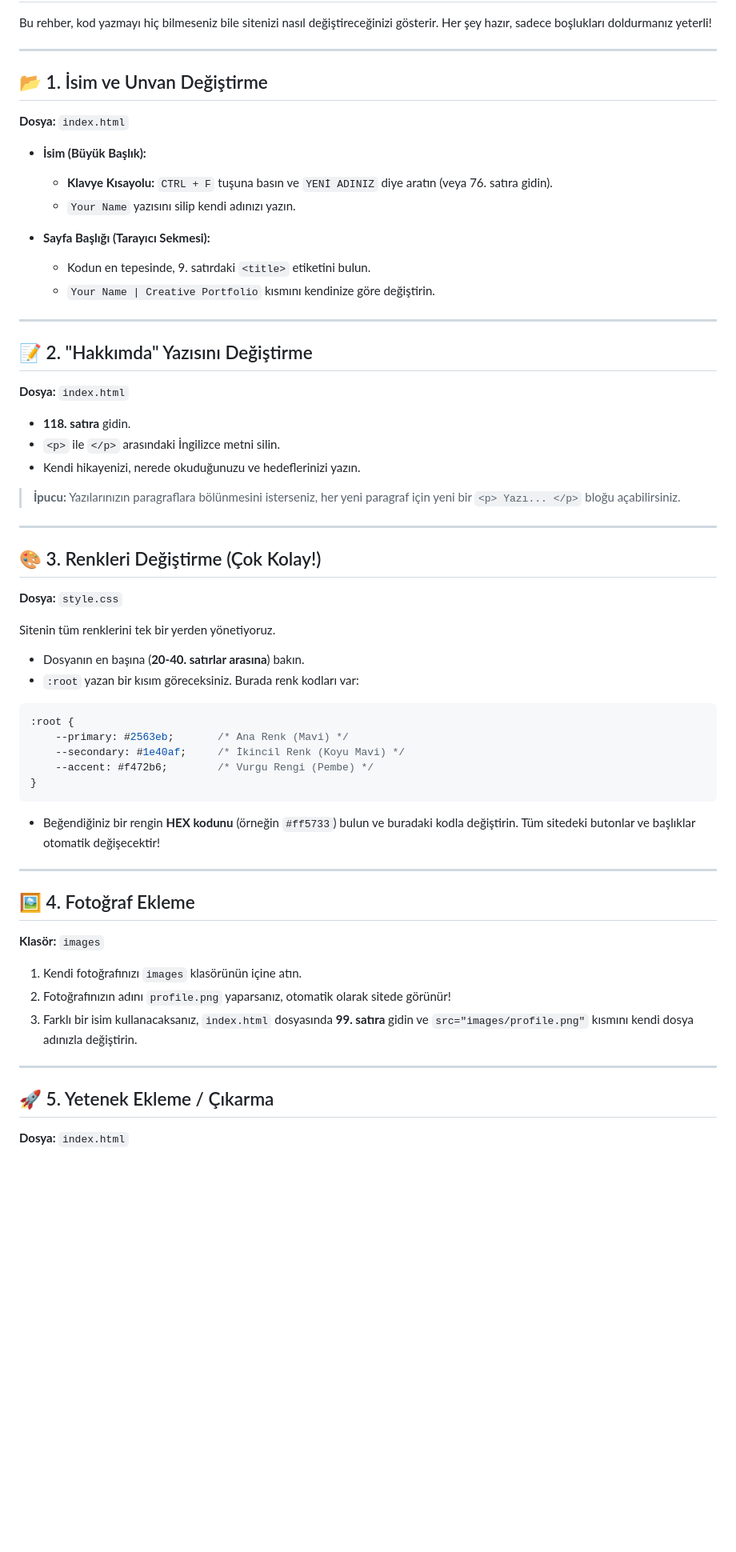
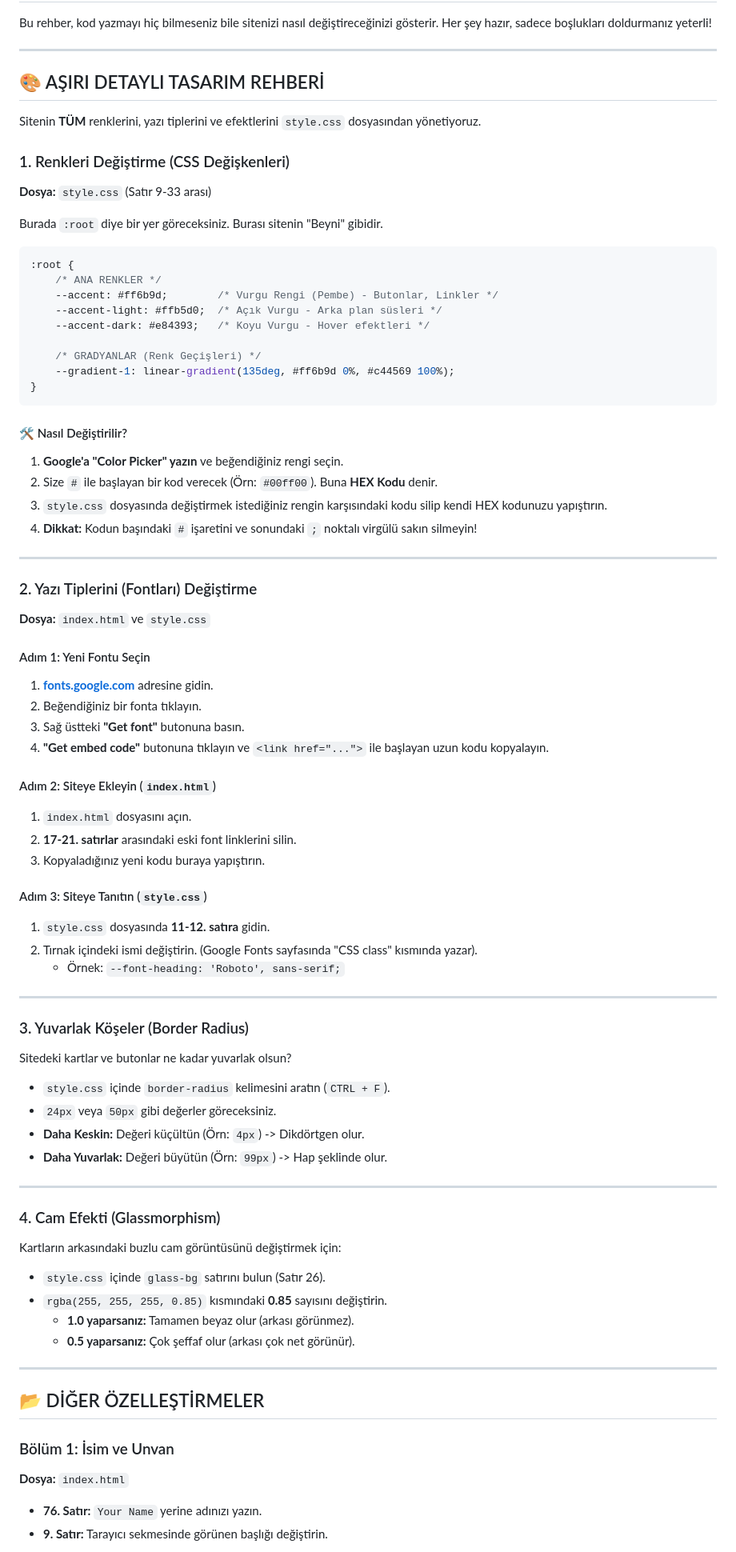
Before and after one commit to thedebugqueen/Personal-Portfolio, a Markdown page: CODE_GUIDE.md, the part around one of its changes. Shown at 80% size. GitHub-like rendering; blank space fills up the shorter version.

Commit message:
Enhance Code Guide with detailed Design instructions

````diff
--- a/CODE_GUIDE.md
+++ b/CODE_GUIDE.md
@@ -4,57 +4,80 @@ Bu rehber, kod yazmayı hiç bilmeseniz bile sitenizi nasıl değiştireceğiniz
 
 ---
 
-## 📂 1. İsim ve Unvan Değiştirme
-**Dosya:** `index.html`
+## 🎨 AŞIRI DETAYLI TASARIM REHBERİ
 
-- **İsim (Büyük Başlık):**
-  - **Klavye Kısayolu:** `CTRL + F` tuşuna basın ve `YENİ ADINIZ` diye aratın (veya 76. satıra gidin).
-  - `Your Name` yazısını silip kendi adınızı yazın.
+Sitenin **TÜM** renklerini, yazı tiplerini ve efektlerini `style.css` dosyasından yönetiyoruz.
 
-- **Sayfa Başlığı (Tarayıcı Sekmesi):**
-  - Kodun en tepesinde, 9. satırdaki `<title>` etiketini bulun.
-  - `Your Name | Creative Portfolio` kısmını kendinize göre değiştirin.
+### 1. Renkleri Değiştirme (CSS Değişkenleri)
+**Dosya:** `style.css` (Satır 9-33 arası)
+
+Burada `:root` diye bir yer göreceksiniz. Burası sitenin "Beyni" gibidir.
+
+```css
+:root {
+    /* ANA RENKLER */
+    --accent: #ff6b9d;        /* Vurgu Rengi (Pembe) - Butonlar, Linkler */
+    --accent-light: #ffb5d0;  /* Açık Vurgu - Arka plan süsleri */
+    --accent-dark: #e84393;   /* Koyu Vurgu - Hover efektleri */
+
+    /* GRADYANLAR (Renk Geçişleri) */
+    --gradient-1: linear-gradient(135deg, #ff6b9d 0%, #c44569 100%);
+}
+```
+
+#### 🛠️ Nasıl Değiştirilir?
+1.  **Google'a "Color Picker" yazın** ve beğendiğiniz rengi seçin.
+2.  Size `#` ile başlayan bir kod verecek (Örn: `#00ff00`). Buna **HEX Kodu** denir.
+3.  `style.css` dosyasında değiştirmek istediğiniz rengin karşısındaki kodu silip kendi HEX kodunuzu yapıştırın.
+4.  **Dikkat:** Kodun başındaki `#` işaretini ve sonundaki `;` noktalı virgülü sakın silmeyin!
 
 ---
 
-## 📝 2. "Hakkımda" Yazısını Değiştirme
-**Dosya:** `index.html`
+### 2. Yazı Tiplerini (Fontları) Değiştirme
+**Dosya:** `index.html` ve `style.css`
 
-- **118. satıra** gidin.
-- `<p>` ile `</p>` arasındaki İngilizce metni silin.
-- Kendi hikayenizi, nerede okuduğunuzu ve hedeflerinizi yazın.
-> **İpucu:** Yazılarınızın paragraflara bölünmesini isterseniz, her yeni paragraf için yeni bir `<p> Yazı... </p>` bloğu açabilirsiniz.
+#### Adım 1: Yeni Fontu Seçin
+1.  **[fonts.google.com](https://fonts.google.com)** adresine gidin.
+2.  Beğendiğiniz bir fonta tıklayın.
+3.  Sağ üstteki **"Get font"** butonuna basın.
+4.  **"Get embed code"** butonuna tıklayın ve `<link href="...">` ile başlayan uzun kodu kopyalayın.
+
+#### Adım 2: Siteye Ekleyin (`index.html`)
+1.  `index.html` dosyasını açın.
+2.  **17-21. satırlar** arasındaki eski font linklerini silin.
+3.  Kopyaladığınız yeni kodu buraya yapıştırın.
+
+#### Adım 3: Siteye Tanıtın (`style.css`)
+1.  `style.css` dosyasında **11-12. satıra** gidin.
+2.  Tırnak içindeki ismi değiştirin. (Google Fonts sayfasında "CSS class" kısmında yazar).
+    *   Örnek: `--font-heading: 'Roboto', sans-serif;`
 
 ---
 
-## 🎨 3. Renkleri Değiştirme (Çok Kolay!)
-**Dosya:** `style.css`
+### 3. Yuvarlak Köşeler (Border Radius)
+Sitedeki kartlar ve butonlar ne kadar yuvarlak olsun?
 
-Sitenin tüm renklerini tek bir yerden yönetiyoruz.
-- Dosyanın en başına (**20-40. satırlar arasına**) bakın.
-- `:root` yazan bir kısım göreceksiniz. Burada renk kodları var:
-
-```css
-:root {
-    --primary: #2563eb;       /* Ana Renk (Mavi) */
-    --secondary: #1e40af;     /* İkincil Renk (Koyu Mavi) */
-    --accent: #f472b6;        /* Vurgu Rengi (Pembe) */
-}
-```
-
-- Beğendiğiniz bir rengin **HEX kodunu** (örneğin `#ff5733`) bulun ve buradaki kodla değiştirin. Tüm sitedeki butonlar ve başlıklar otomatik değişecektir!
+- `style.css` içinde `border-radius` kelimesini aratın (`CTRL + F`).
+- `24px` veya `50px` gibi değerler göreceksiniz.
+- **Daha Keskin:** Değeri küçültün (Örn: `4px`) -> Dikdörtgen olur.
+- **Daha Yuvarlak:** Değeri büyütün (Örn: `99px`) -> Hap şeklinde olur.
 
 ---
 
-## 🖼️ 4. Fotoğraf Ekleme
-**Klasör:** `images`
+### 4. Cam Efekti (Glassmorphism)
+Kartların arkasındaki buzlu cam görüntüsünü değiştirmek için:
 
-1. Kendi fotoğrafınızı `images` klasörünün içine atın.
-2. Fotoğrafınızın adını `profile.png` yaparsanız, otomatik olarak sitede görünür!
-3. Farklı bir isim kullanacaksanız, `index.html` dosyasında **99. satıra** gidin ve `src="images/profile.png"` kısmını kendi dosya adınızla değiştirin.
+- `style.css` içinde `glass-bg` satırını bulun (Satır 26).
+- `rgba(255, 255, 255, 0.85)` kısmındaki **0.85** sayısını değiştirin.
+    - **1.0 yaparsanız:** Tamamen beyaz olur (arkası görünmez).
+    - **0.5 yaparsanız:** Çok şeffaf olur (arkası çok net görünür).
 
 ---
 
-## 🚀 5. Yetenek Ekleme / Çıkarma
+## 📂 DİĞER ÖZELLEŞTİRMELER
+
+### Bölüm 1: İsim ve Unvan
 **Dosya:** `index.html`
+- **76. Satır:** `Your Name` yerine adınızı yazın.
+- **9. Satır:** Tarayıcı sekmesinde görünen başlığı değiştirin.
 
````
Also changed, not shown: other parts of CODE_GUIDE.md (+14 -47 lines).
